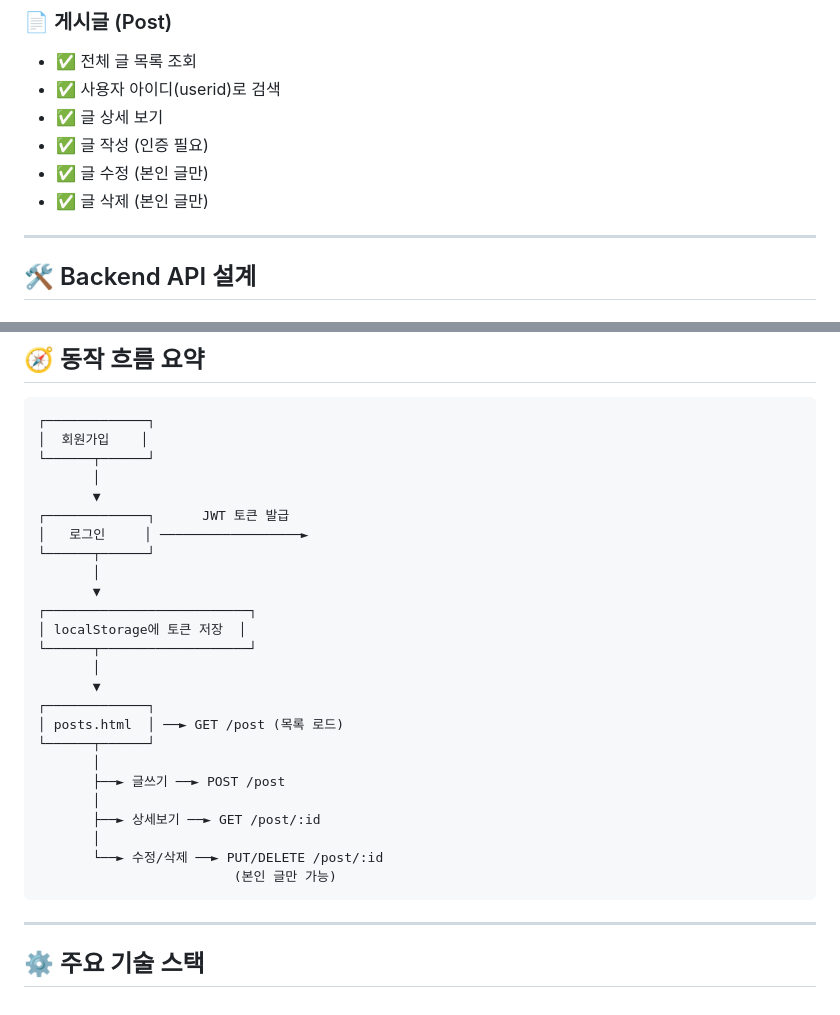
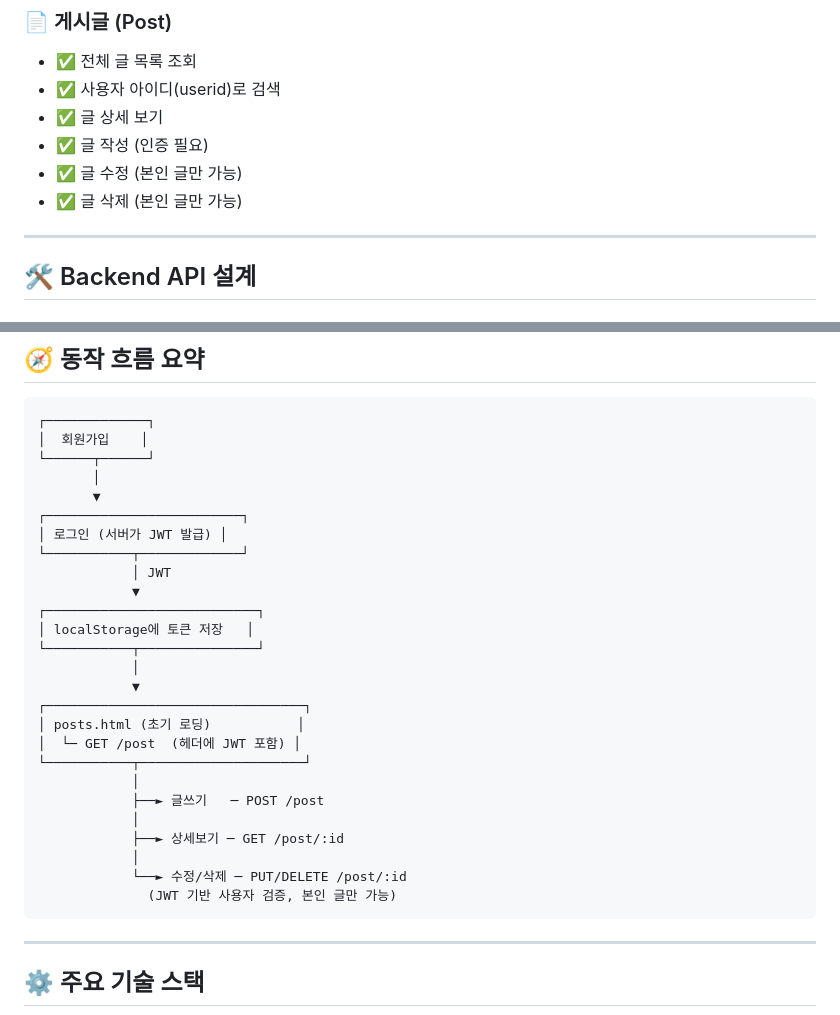
Before and after one commit to yssong01/FrontEndNodeJS-window, a Markdown page: README.md, 2 parts joined by grey strips. Drawn GitHub-style.

````diff
--- a/README.md
+++ b/README.md
@@ -189,8 +189,8 @@ project-root/
 - ✅ 사용자 아이디(userid)로 검색
 - ✅ 글 상세 보기
 - ✅ 글 작성 (인증 필요)
-- ✅ 글 수정 (본인 글만)
-- ✅ 글 삭제 (본인 글만)
+- ✅ 글 수정 (본인 글만 가능)
+- ✅ 글 삭제 (본인 글만 가능)
 
 ---
 
@@ -225,26 +225,27 @@ project-root/
 └──────┬──────┘
        │
        ▼
-┌─────────────┐      JWT 토큰 발급
-│   로그인     │ ──────────────────►
-└──────┬──────┘
-       │
-       ▼
-┌──────────────────────────┐
-│ localStorage에 토큰 저장  │
-└──────┬───────────────────┘
-       │
-       ▼
-┌─────────────┐
-│ posts.html  │ ──► GET /post (목록 로드)
-└──────┬──────┘
-       │
-       ├──► 글쓰기 ──► POST /post
-       │
-       ├──► 상세보기 ──► GET /post/:id
-       │
-       └──► 수정/삭제 ──► PUT/DELETE /post/:id
-                         (본인 글만 가능)
+┌─────────────────────────┐
+│ 로그인 (서버가 JWT 발급) │
+└───────────┬─────────────┘
+            │ JWT
+            ▼
+┌───────────────────────────┐
+│ localStorage에 토큰 저장   │
+└───────────┬───────────────┘
+            │
+            ▼
+┌─────────────────────────────────┐
+│ posts.html (초기 로딩)           │
+│  └─ GET /post  (헤더에 JWT 포함) │
+└───────────┬─────────────────────┘
+            │
+            ├──► 글쓰기   ─ POST /post
+            │
+            ├──► 상세보기 ─ GET /post/:id
+            │
+            └──► 수정/삭제 ─ PUT/DELETE /post/:id
+              (JWT 기반 사용자 검증, 본인 글만 가능)
 ```
 
 ---
````
Also changed, not shown: other parts of README.md (+1 -1 lines).
